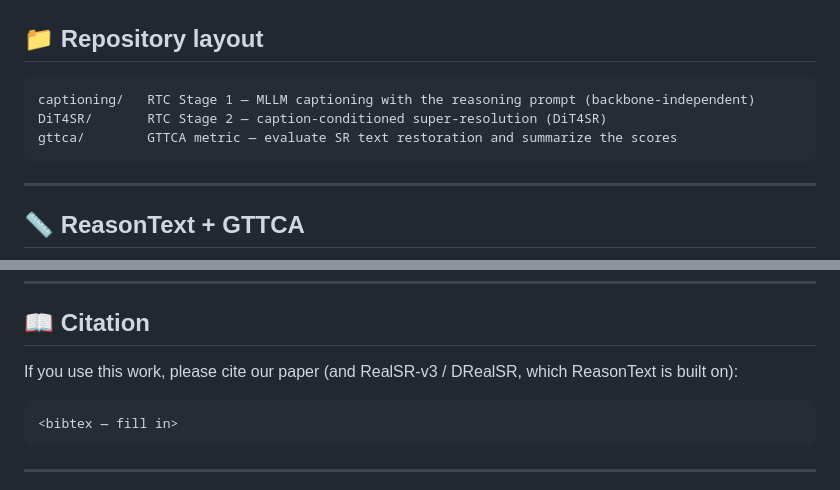
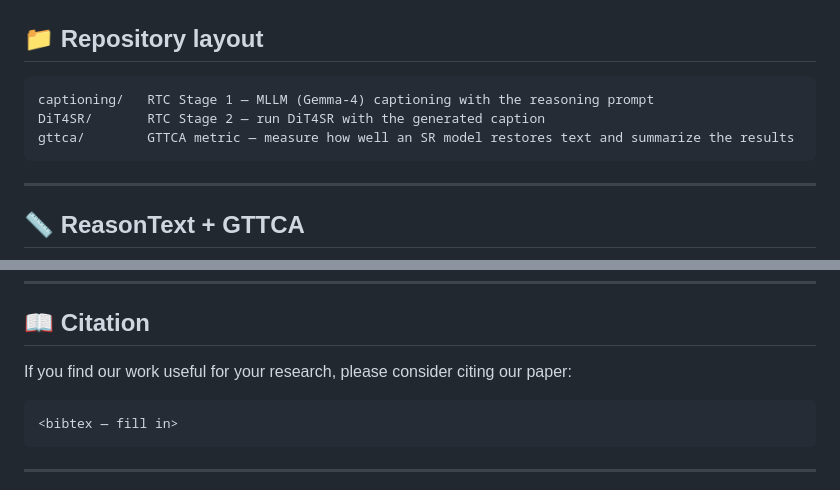
Before and after one commit to jasonleex1995/TAISR_needs_Reasoning, a Markdown page: README.md, 2 parts joined by grey strips. Rendered like a GitHub page.

Commit message:
README: clearer repo-layout descriptions (explicit Gemma-4/DiT4SR), reword Citation lead-in

````diff
--- a/README.md
+++ b/README.md
@@ -13,9 +13,9 @@
 ## 📁 Repository layout
 
 ```
-captioning/   RTC Stage 1 — MLLM captioning with the reasoning prompt (backbone-independent)
-DiT4SR/       RTC Stage 2 — caption-conditioned super-resolution (DiT4SR)
-gttca/        GTTCA metric — evaluate SR text restoration and summarize the scores
+captioning/   RTC Stage 1 — MLLM (Gemma-4) captioning with the reasoning prompt
+DiT4SR/       RTC Stage 2 — run DiT4SR with the generated caption
+gttca/        GTTCA metric — measure how well an SR model restores text and summarize the results
 ```
 
 ---
@@ -105,7 +105,7 @@ python DiT4SR/run_dit4sr_from_caption.py --image_path /path/to/your_LR \
 
 ## 📖 Citation
 
-If you use this work, please cite our paper (and RealSR-v3 / DRealSR, which ReasonText is built on):
+If you find our work useful for your research, please consider citing our paper:
 
 ```bibtex
 <bibtex — fill in>
````
